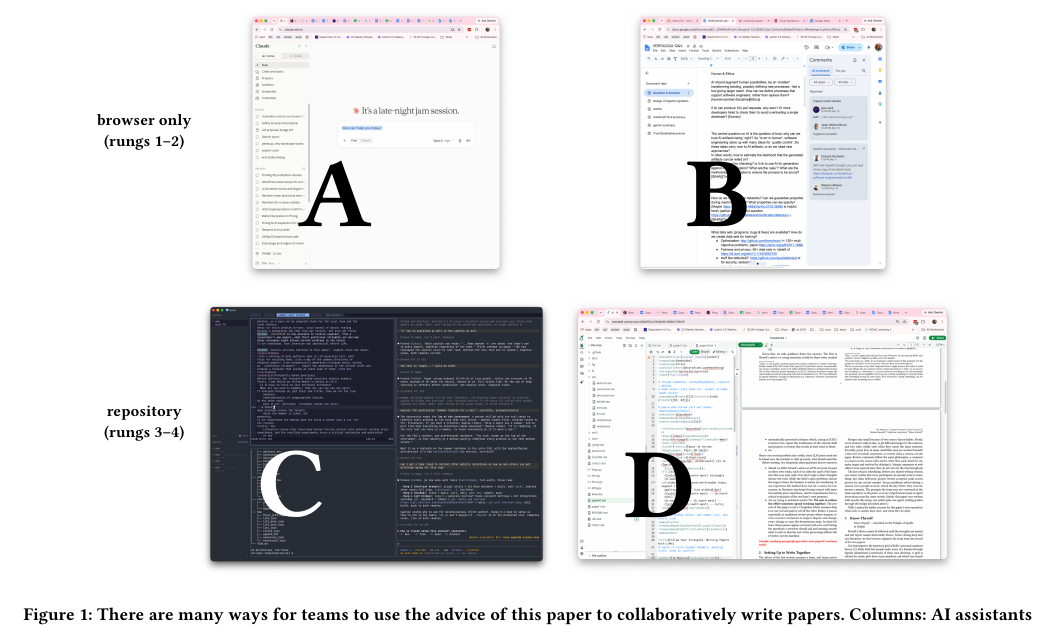
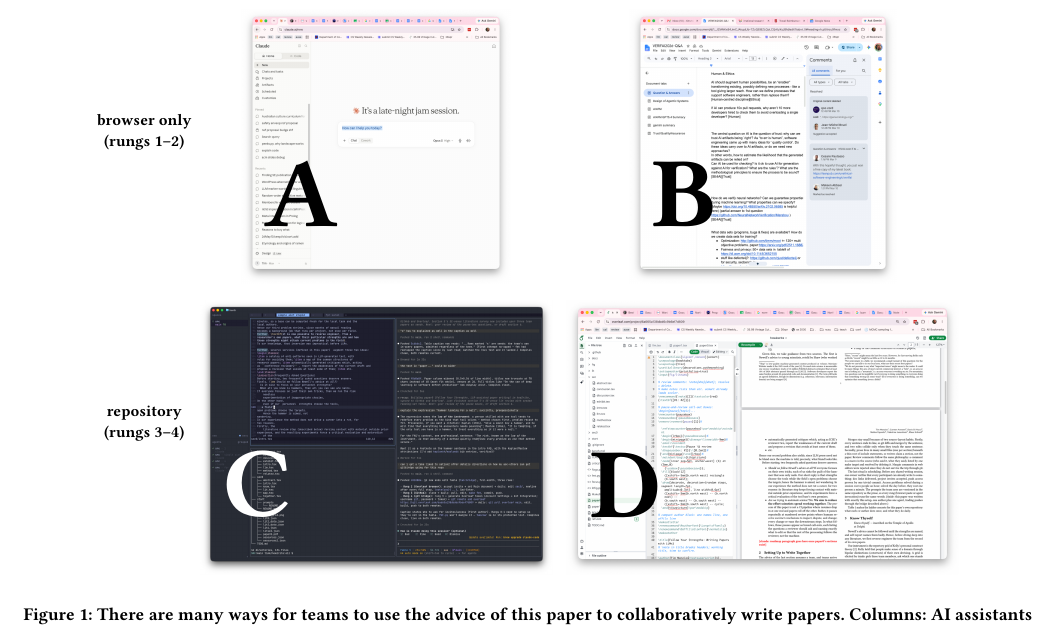
Before and after one commit to timm/how2rite, a LaTeX paper (paper0.tex, which reads sec0/intro.tex): part of page 2 of 6, cut so that both start at the same text. Compiled offline with pdfLaTeX.

Commit message:
fig: grid letters 6mm left (xshift 1cm -> 4mm)
Co-Authored-By: Claude Fable 5 <noreply@anthropic.com>

```diff
--- a/sec0/intro.tex
+++ b/sec0/intro.tex
@@ -16,11 +16,11 @@ e.g. to impress funding, hiring, promotion, or graduation committees.
 \begin{tabular}{c@{\hspace{0.5em}}c@{\hspace{0.8em}}c}
  & {\small\bf AI assistant} & {\small\bf shared document}\\[0.3em]
 \raisebox{0.95in}{\small\bf\shortstack{browser only\\(rungs 1--2)}} &
-\begin{tikzpicture}[inner sep=0]\node[anchor=south west] (i) {\includegraphics[height=1.9in]{fig/gemini}};\node[anchor=south west, font=\fontsize{50}{50}\selectfont\bfseries, black] at ([xshift=1cm,yshift=1cm]i.south west) {A};\end{tikzpicture} &
-\begin{tikzpicture}[inner sep=0]\node[anchor=south west] (i) {\includegraphics[height=1.9in]{fig/docs}};\node[anchor=south west, font=\fontsize{50}{50}\selectfont\bfseries, black] at ([xshift=1cm,yshift=1cm]i.south west) {B};\end{tikzpicture}\\[0.6em]
+\begin{tikzpicture}[inner sep=0]\node[anchor=south west] (i) {\includegraphics[height=1.9in]{fig/gemini}};\node[anchor=south west, font=\fontsize{50}{50}\selectfont\bfseries, black] at ([xshift=4mm,yshift=1cm]i.south west) {A};\end{tikzpicture} &
+\begin{tikzpicture}[inner sep=0]\node[anchor=south west] (i) {\includegraphics[height=1.9in]{fig/docs}};\node[anchor=south west, font=\fontsize{50}{50}\selectfont\bfseries, black] at ([xshift=4mm,yshift=1cm]i.south west) {B};\end{tikzpicture}\\[0.6em]
 \raisebox{0.95in}{\small\bf\shortstack{repository\\(rungs 3--4)}} &
-\begin{tikzpicture}[inner sep=0]\node[anchor=south west] (i) {\includegraphics[height=1.9in]{fig/claude}};\node[anchor=south west, font=\fontsize{50}{50}\selectfont\bfseries, white] at ([xshift=1cm,yshift=1cm]i.south west) {C};\end{tikzpicture} &
-\begin{tikzpicture}[inner sep=0]\node[anchor=south west] (i) {\includegraphics[height=1.9in]{fig/overleaf}};\node[anchor=south west, font=\fontsize{50}{50}\selectfont\bfseries, black] at ([xshift=1cm,yshift=1cm]i.south west) {D};\end{tikzpicture}\\
+\begin{tikzpicture}[inner sep=0]\node[anchor=south west] (i) {\includegraphics[height=1.9in]{fig/claude}};\node[anchor=south west, font=\fontsize{50}{50}\selectfont\bfseries, white] at ([xshift=4mm,yshift=1cm]i.south west) {C};\end{tikzpicture} &
+\begin{tikzpicture}[inner sep=0]\node[anchor=south west] (i) {\includegraphics[height=1.9in]{fig/overleaf}};\node[anchor=south west, font=\fontsize{50}{50}\selectfont\bfseries, black] at ([xshift=4mm,yshift=1cm]i.south west) {D};\end{tikzpicture}\\
 \end{tabular}
 \caption{There are many ways for teams to use the advice of
 this paper to collaboratively write papers.
```
